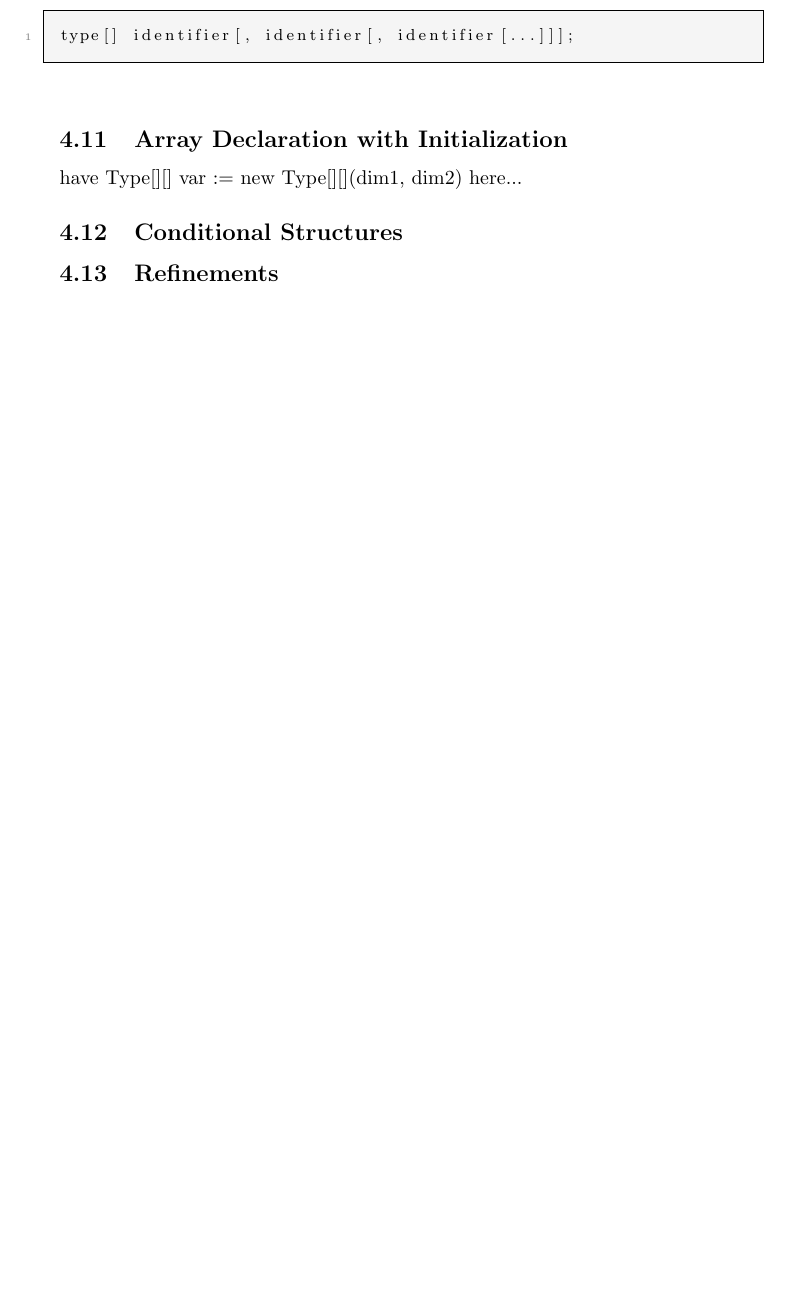
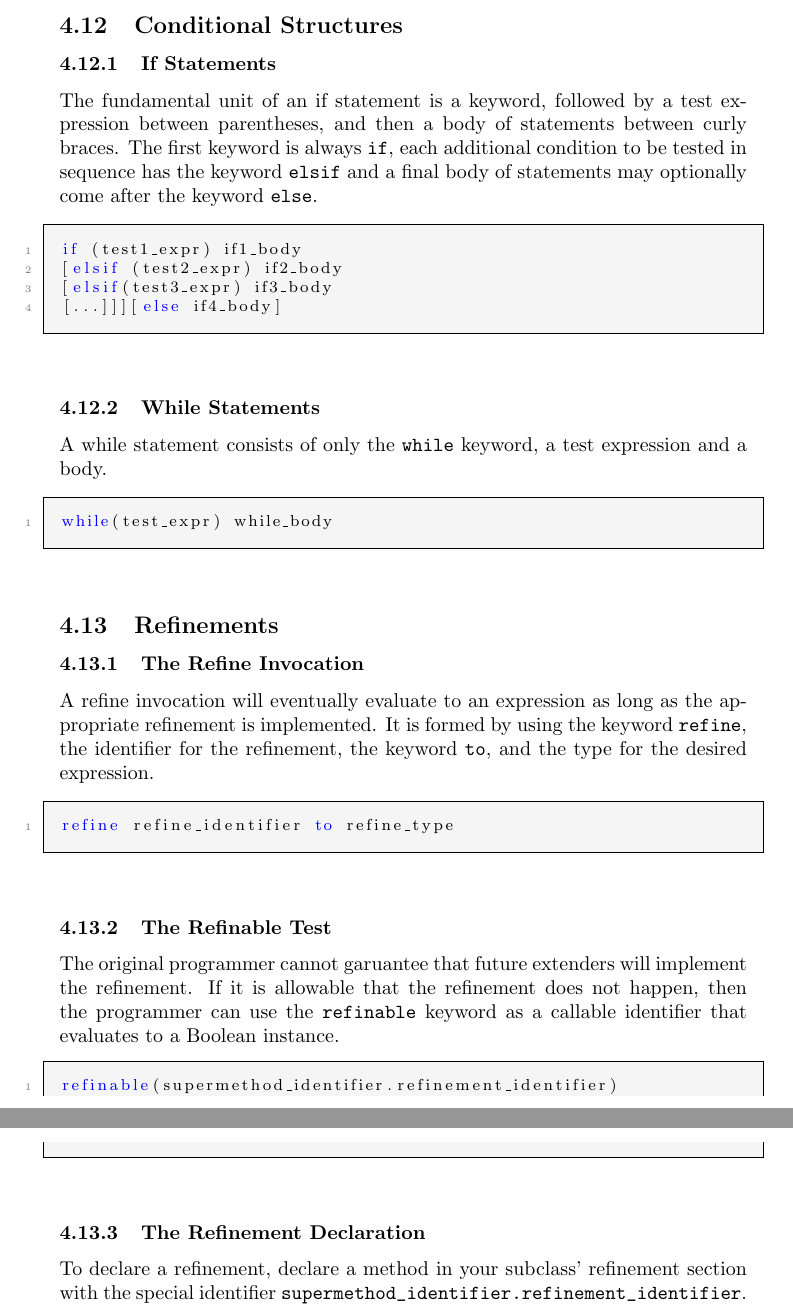
Before and after one commit to areom/Gamma-Ray, a LaTeX document (LRM/Gamma-LRM.tex, which reads LRM/contents/syntax.tex): part of page 17 of 22 before the commit and two parts of pages 19 and 20 of 25 after it, the two joined at a grey line, cut at the place of the change, the shorter picture padded with empty space. Compiled offline with pdfLaTeX.

Commit message:
Finished the syntax more or less.

```diff
--- a/LRM/contents/syntax.tex
+++ b/LRM/contents/syntax.tex
@@ -169,8 +175,8 @@ Declaring an array is almost the same as declaring a normal variable, simply add
 
 \begin{lstlisting}
-type[] identifier[, identifier[, identifier[...]]];
+type[] identifier {:= new type[](dim1_expr)};
 \end{lstlisting}
 
-\subsection{Array Declaration with Initialization}
+\subsection{Array Dereferencing}
+To dereference an instance of an array type down to an instance its element type, place the index of the element instance inside the array instance between [ and ] lexemes after the variable identifier. This syntax can be used to provide a variable for use in assignment or expressions.
 
-have Type[][] var := new Type[][](dim1, dim2) here...
@@ -177,4 +186,36 @@ have Type[][] var := new Type[][](dim1, dim2) here...
 
 \subsection{Conditional Structures}
+\subsubsection{If Statements}
+The fundamental unit of an if statement is a keyword, followed by a test expression between parentheses, and then a body of statements between curly braces. The first keyword is always \verb!if!, each additional condition to be tested in sequence has the keyword \verb!elsif! and a final body of statements may optionally come after the keyword \verb!else!.
+
+\begin{lstlisting}
+if (test1_expr) if1_body
+[elsif (test2_expr) if2_body
+[elsif(test3_expr) if3_body
+[...]]][else if4_body]
+\end{lstlisting}
+
+\subsubsection{While Statements}
+A while statement consists of only the \verb!while! keyword, a test expression and a body.
+
+\begin{lstlisting}
+while(test_expr) while_body
+\end{lstlisting}
 
 \subsection{Refinements}
+\subsubsection{The Refine Invocation}
+A refine invocation will eventually evaluate to an expression as long as the appropriate refinement is implemented. It is formed by using the keyword \verb!refine!, the identifier for the refinement, the keyword \verb!to!, and the type for the desired expression.
+
+\begin{lstlisting}
+refine refine_identifier to refine_type
+\end{lstlisting}
+
+\subsubsection{The Refinable Test}
+The original programmer cannot garuantee that future extenders will implement the refinement. If it is allowable that the refinement does not happen, then the programmer can use the \verb!refinable! keyword as a callable identifier that evaluates to a Boolean instance.
+
+\begin{lstlisting}
+refinable(supermethod_identifier.refinement_identifier)
+\end{lstlisting}
+
+\subsubsection{The Refinement Declaration}
+To declare a refinement, declare a method in your subclass' refinement section with the special identifier \verb!supermethod_identifier.refinement_identifier!.
```
Also changed, not shown: LRM/contents/semantics.tex (+3 -3 lines), LRM/contents/syntax.tex (51 more changed lines).
